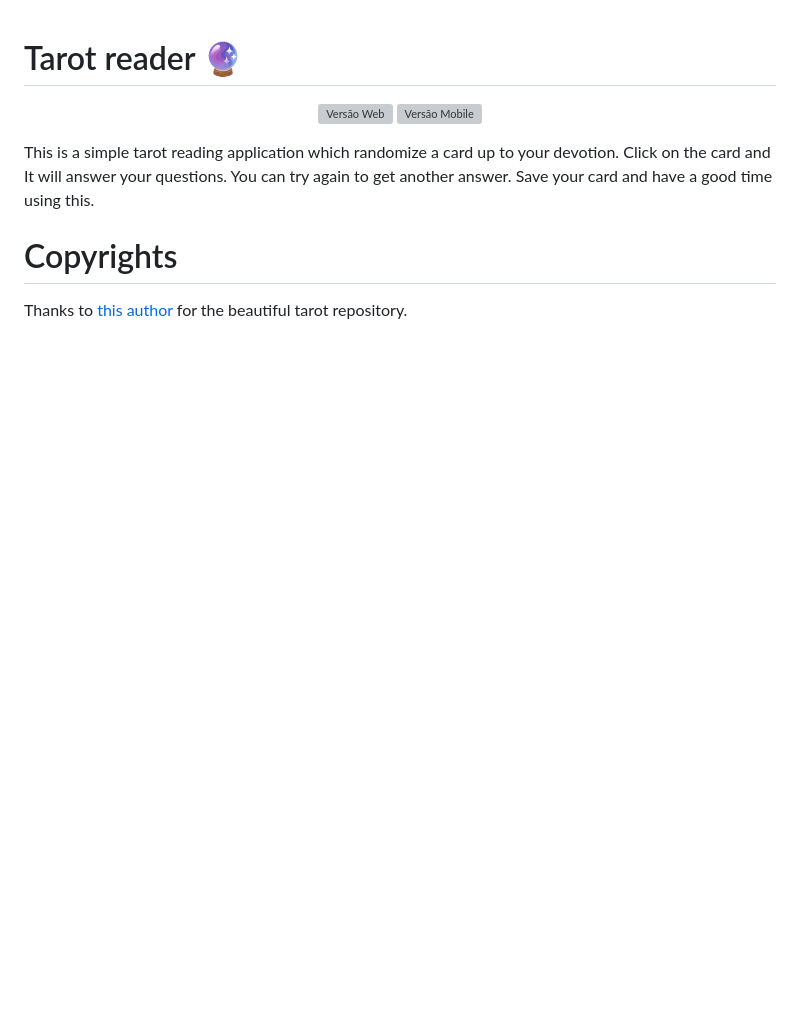
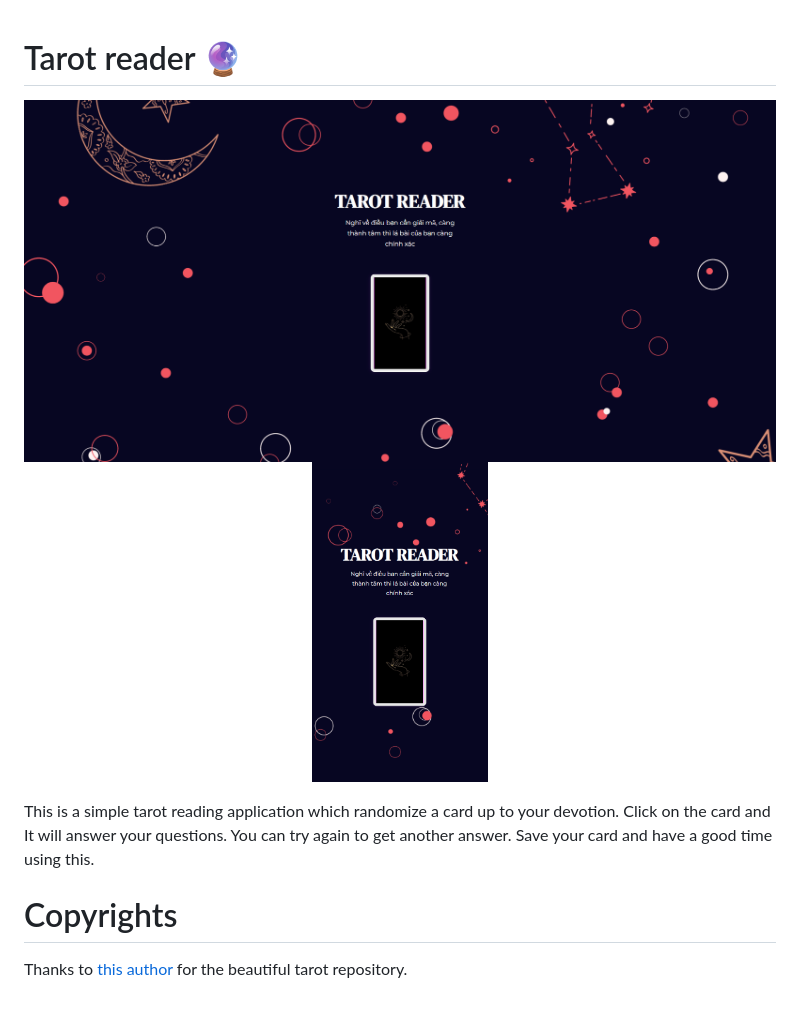
Before and after one commit to longenie0506/tarot, a Markdown page: README.md, the part around the change. Rendered like a GitHub page; pictures changed too: tarotreader_mobile.png (added), tarotreader_web.png (added); blank space fills up the shorter version; grey boxes are pictures that could not be loaded.

```diff
--- a/README.md
+++ b/README.md
@@ -1,8 +1,8 @@
 # Tarot reader 🔮
 
 <p align="center">
-  <img src="./previa-web.gif" alt="Versão Web"/>
-  <img src="./previa-mobile.gif" height="320px" alt="Versão Mobile"/>
+  <img src="./tarotreader_web.png" alt="Versão Web"/>
+  <img src="./tarotreader_mobile.png" height="320px" alt="Versão Mobile"/>
 </p>
 
 This is a simple tarot reading application which randomize a card up to your devotion. Click on the card and It will answer your questions. You can try again to get another answer. Save your card and have a good time using this.
```
